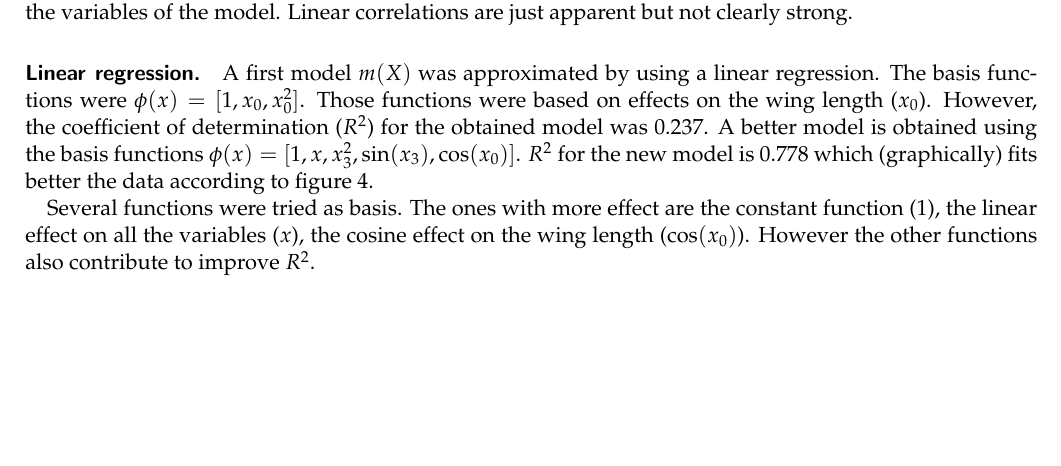
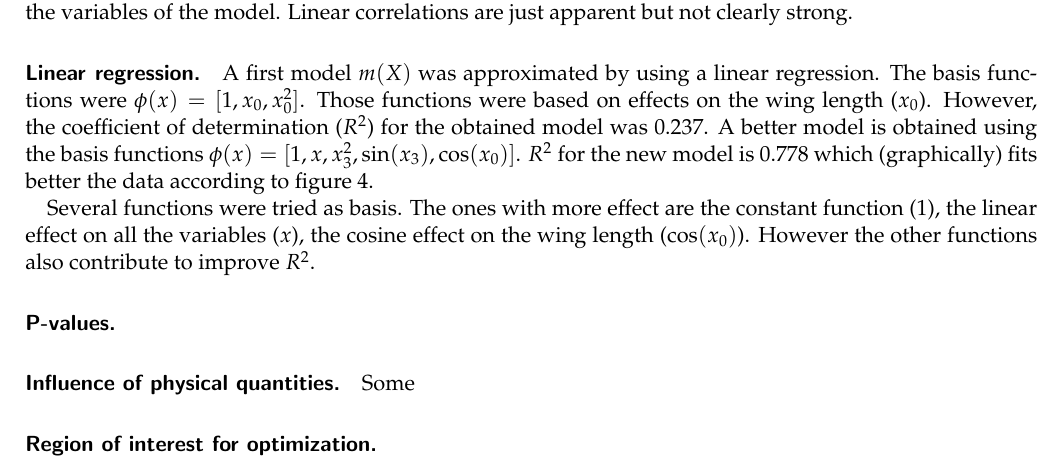
Before and after one commit to ggutierrez/SMFO, a LaTeX document (document/main.tex, which reads document/lab1.tex): part of page 1 of 5, cut so that both start at the same text, the shorter picture padded with empty space. Compiled offline with pdfLaTeX.

Commit message:
Model with physical quantities

```diff
--- a/document/lab1.tex
+++ b/document/lab1.tex
@@ -78,3 +78,10 @@ Several functions were tried as basis. The ones with more effect are the
 constant function ($1$), the linear effect on all the variables ($x$), the
 cosine effect on the wing length ($\cos(x_0)$). However the other functions also
 contribute to improve $R^2$.
+
+\paragraph{P-values.}
+
+\paragraph{Influence of physical quantities.}
+Some
+
+\paragraph{Region of interest for optimization.}
```
Also changed, not shown: 1 other file.
